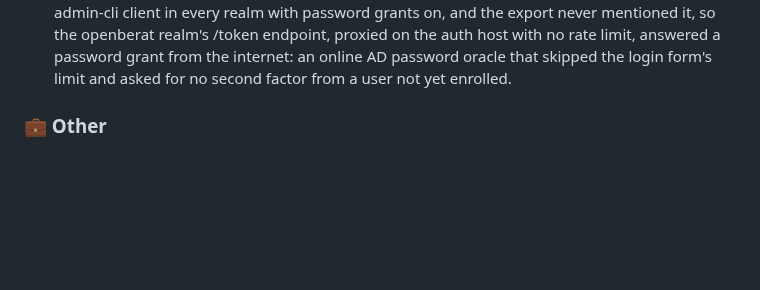
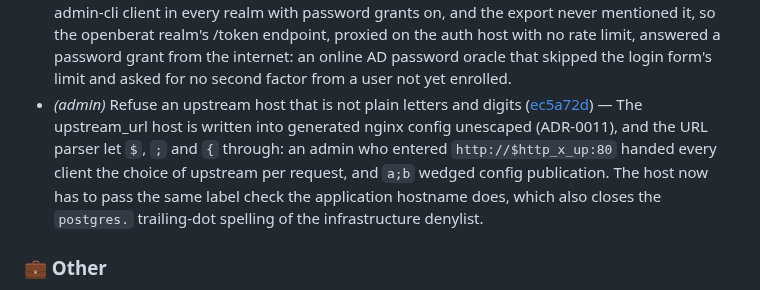
Before and after one commit to murat-akpinar/OpenBerat, a Markdown page: CHANGELOG.md, the part around the change. GitHub-like rendering; blank space fills up the shorter version.

Commit message:
chore(changelog): update
Signed-off-by: Murat AKPINAR <akpinarmurat@protonmail.com>

```diff
--- a/CHANGELOG.md
+++ b/CHANGELOG.md
@@ -90,6 +90,7 @@
 - *(decide)* Refuse a request that carries two session cookies ([4a339b7](https://github.com/murat-akpinar/OpenBerat/commit/4a339b79ddacece44cff78f8642035d0b6646048)) — Any application on the shared domain can plant a second session cookie, and with two of them nginx's strip, oauth2-proxy and the backend each picked one by their own rules: a decoy in front of the real cookie let the real one reach the upstream unstripped, kept the real session out of the kill-switch index, and minted a fresh cache key per request to evict other users' entries.
 - *(nginx)* Stop h2c, shared-domain cookies and ';' paths around the PEP ([fb941aa](https://github.com/murat-akpinar/OpenBerat/commit/fb941aa2f12267d822c4d81f3d64f66279e8afca)) — Three things reached past the PEP that the audit found and nginx 1.29 and Keycloak 26.3 confirmed. Upgrade was forwarded as the client wrote it, so `Upgrade: h2c` could turn a connection into an HTTP/2 tunnel whose requests skip /decide; only websocket is passed on now and HTTP2-Settings is cleared. An upstream's Set-Cookie with Domain=.apps.<domain> could overwrite or delete the shared session cookie; proxy_cookie_domain narrows every upstream cookie to the application's own host. And Keycloak drops ';' path parameters that nginx keeps, so `login-actions;x/` reached the password check with no rate limit; the Keycloak host refuses any ';' in the path.
 - *(keycloak)* Declare the realm's admin-cli client disabled ([eafeeec](https://github.com/murat-akpinar/OpenBerat/commit/eafeeec938e2843fc290f57bdc31b1dfaa67a64c)) — Keycloak creates a public admin-cli client in every realm with password grants on, and the export never mentioned it, so the openberat realm's /token endpoint, proxied on the auth host with no rate limit, answered a password grant from the internet: an online AD password oracle that skipped the login form's limit and asked for no second factor from a user not yet enrolled.
+- *(admin)* Refuse an upstream host that is not plain letters and digits ([ec5a72d](https://github.com/murat-akpinar/OpenBerat/commit/ec5a72de49e50ec8c97b0fddccb633a36384496b)) — The upstream_url host is written into generated nginx config unescaped (ADR-0011), and the URL parser let `$`, `;` and `{` through: an admin who entered `http://$http_x_up:80` handed every client the choice of upstream per request, and `a;b` wedged config publication. The host now has to pass the same label check the application hostname does, which also closes the `postgres.` trailing-dot spelling of the infrastructure denylist.
 
 ### 💼 Other
 
```
